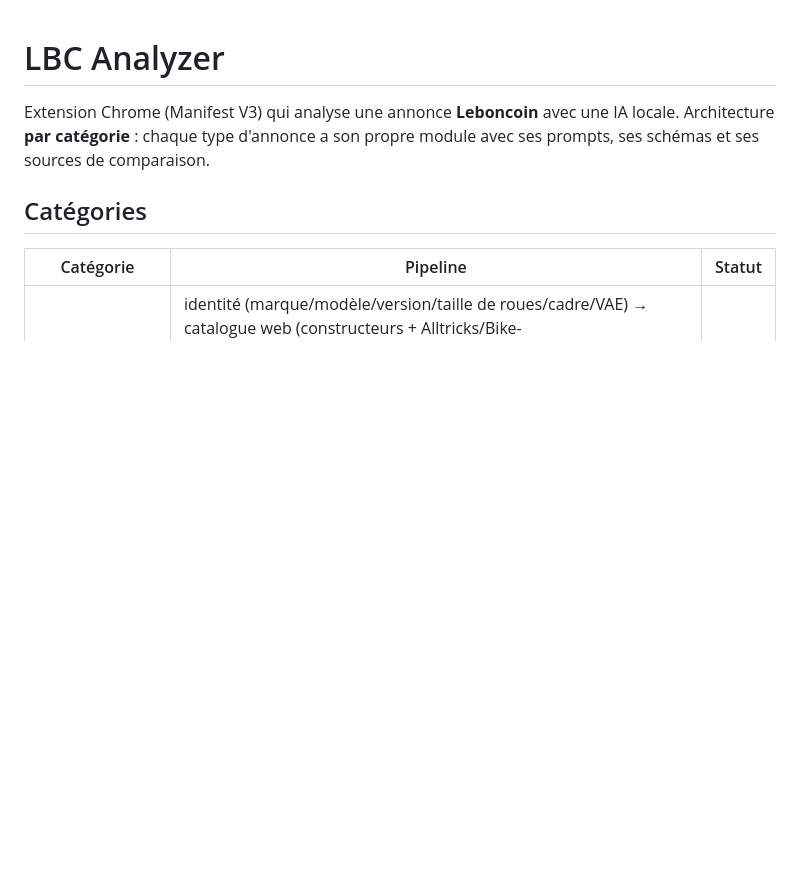
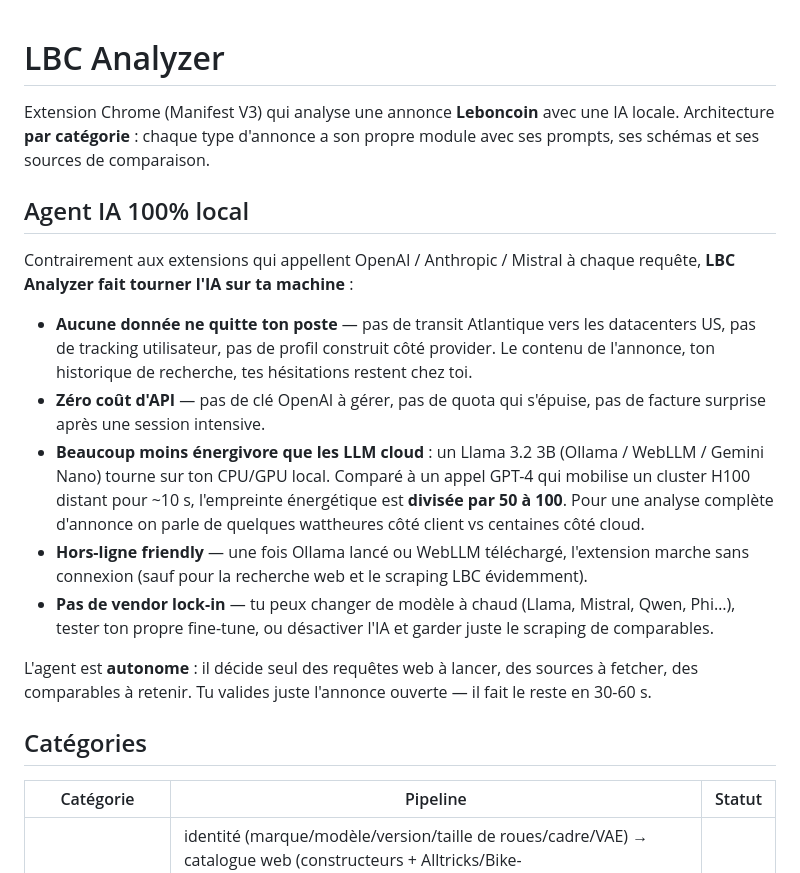
Before and after one commit to ThibaultBrun/lbc-agent-chrome-ext, a Markdown page: README.md, the part around the change. GitHub-like rendering; blank space fills up the shorter version.

Commit message:
README : mise en avant de l'agent IA 100% local (energie, vie privee)
Section 'Agent IA 100% local' ajoutee en haut du README pour mettre en avant
les avantages structurels par rapport aux extensions GPT/Claude classiques :

- Aucune donnee ne quitte le poste utilisateur (pas de transit transatlantique,
  pas de tracking, pas de profil)
- Zero cout API, pas de quota
- Empreinte energetique reduite : un 3B local vs un cluster H100 cloud =
  diviseur ~50-100 sur l'energie consommee par requete
- Marche hors-ligne (sauf scraping web evidemment)
- Pas de vendor lock-in : on peut changer de modele a chaud
- Agent autonome : il decide seul des recherches, des sources, des comparables

```diff
--- a/README.md
+++ b/README.md
@@ -3,6 +3,21 @@
 Extension Chrome (Manifest V3) qui analyse une annonce **Leboncoin** avec une IA locale.
 Architecture **par catégorie** : chaque type d'annonce a son propre module avec ses prompts,
 ses schémas et ses sources de comparaison.
+
+## Agent IA 100% local
+
+Contrairement aux extensions qui appellent OpenAI / Anthropic / Mistral à chaque requête,
+**LBC Analyzer fait tourner l'IA sur ta machine** :
+
+- **Aucune donnée ne quitte ton poste** — pas de transit Atlantique vers les datacenters US, pas de tracking utilisateur, pas de profil construit côté provider. Le contenu de l'annonce, ton historique de recherche, tes hésitations restent chez toi.
+- **Zéro coût d'API** — pas de clé OpenAI à gérer, pas de quota qui s'épuise, pas de facture surprise après une session intensive.
+- **Beaucoup moins énergivore que les LLM cloud** : un Llama 3.2 3B (Ollama / WebLLM / Gemini Nano) tourne sur ton CPU/GPU local. Comparé à un appel GPT-4 qui mobilise un cluster H100 distant pour ~10 s, l'empreinte énergétique est **divisée par 50 à 100**. Pour une analyse complète d'annonce on parle de quelques wattheures côté client vs centaines côté cloud.
+- **Hors-ligne friendly** — une fois Ollama lancé ou WebLLM téléchargé, l'extension marche sans connexion (sauf pour la recherche web et le scraping LBC évidemment).
+- **Pas de vendor lock-in** — tu peux changer de modèle à chaud (Llama, Mistral, Qwen, Phi…), tester ton propre fine-tune, ou désactiver l'IA et garder juste le scraping de comparables.
+
+L'agent est **autonome** : il décide seul des requêtes web à lancer, des sources à fetcher, des comparables à retenir. Tu valides juste l'annonce ouverte — il fait le reste en 30-60 s.
+
+
 
 ## Catégories
 
```
